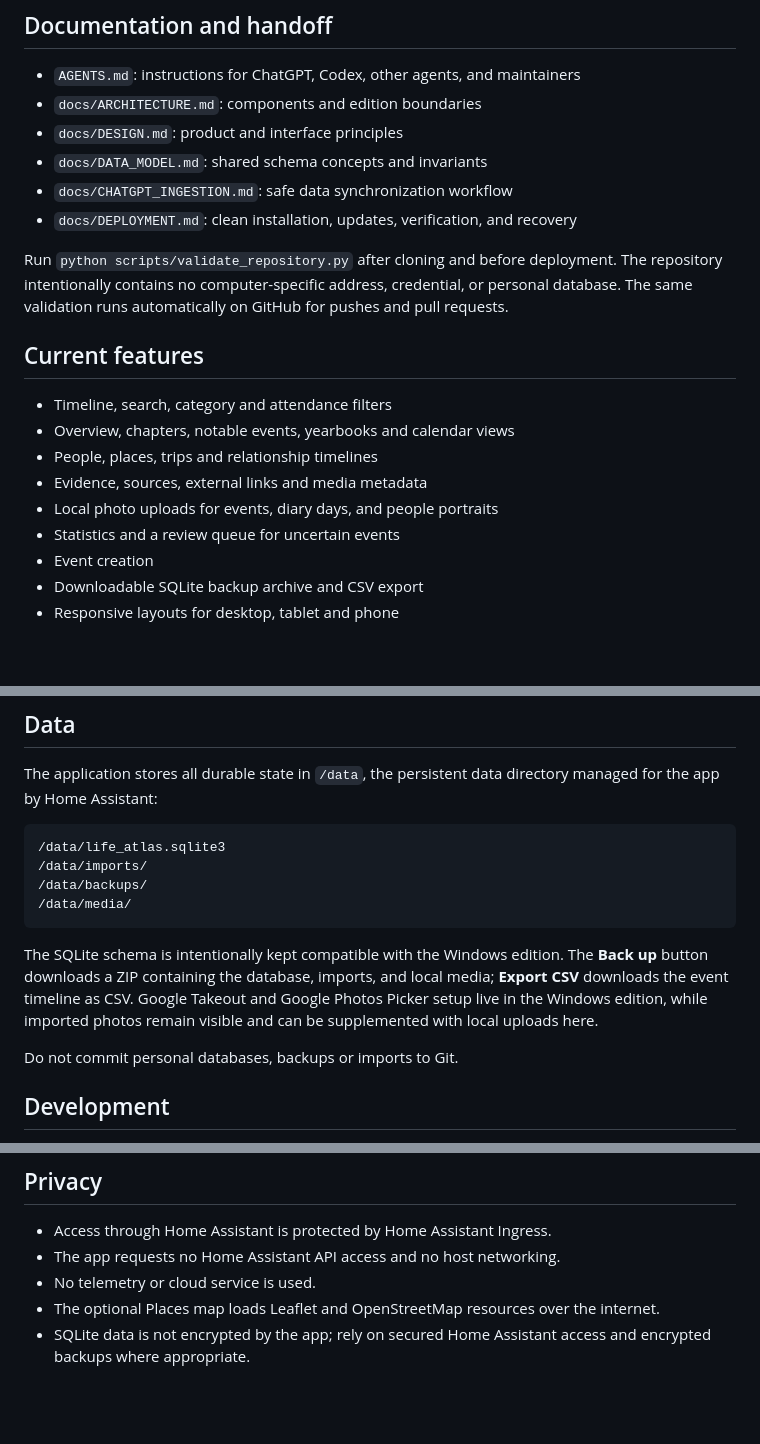
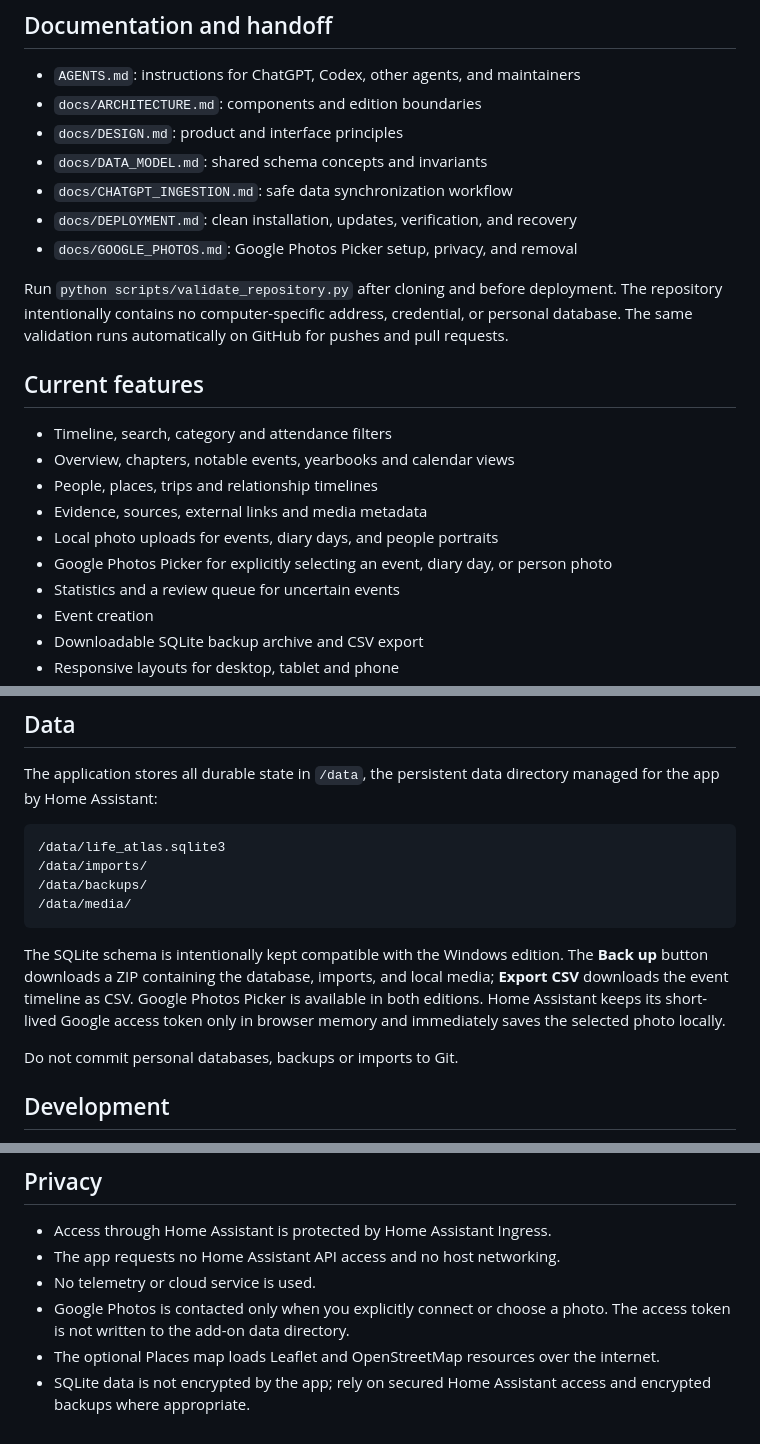
Before and after one commit to nutterguy/life-atlas-home-assistant-public, a Markdown page: README.md, 3 parts joined by grey strips. GitHub-like rendering; blank space fills up the shorter version.

Commit message:
Harden Google Photos Picker: README.md

````diff
--- a/README.md
+++ b/README.md
@@ -10,6 +10,7 @@ Life Atlas is a private, single-user life timeline packaged as a local Home Assi
 - `docs/DATA_MODEL.md`: shared schema concepts and invariants
 - `docs/CHATGPT_INGESTION.md`: safe data synchronization workflow
 - `docs/DEPLOYMENT.md`: clean installation, updates, verification, and recovery
+- `docs/GOOGLE_PHOTOS.md`: Google Photos Picker setup, privacy, and removal
 
 Run `python scripts/validate_repository.py` after cloning and before deployment. The repository intentionally contains no computer-specific address, credential, or personal database.
 The same validation runs automatically on GitHub for pushes and pull requests.
@@ -21,6 +22,7 @@ The same validation runs automatically on GitHub for pushes and pull requests.
 - People, places, trips and relationship timelines
 - Evidence, sources, external links and media metadata
 - Local photo uploads for events, diary days, and people portraits
+- Google Photos Picker for explicitly selecting an event, diary day, or person photo
 - Statistics and a review queue for uncertain events
 - Event creation
 - Downloadable SQLite backup archive and CSV export
@@ -49,7 +51,7 @@ The application stores all durable state in `/data`, the persistent data directo
 /data/media/
 ```
 
-The SQLite schema is intentionally kept compatible with the Windows edition. The **Back up** button downloads a ZIP containing the database, imports, and local media; **Export CSV** downloads the event timeline as CSV. Google Takeout and Google Photos Picker setup live in the Windows edition, while imported photos remain visible and can be supplemented with local uploads here.
+The SQLite schema is intentionally kept compatible with the Windows edition. The **Back up** button downloads a ZIP containing the database, imports, and local media; **Export CSV** downloads the event timeline as CSV. Google Photos Picker is available in both editions. Home Assistant keeps its short-lived Google access token only in browser memory and immediately saves the selected photo locally.
 
 Do not commit personal databases, backups or imports to Git.
 
@@ -74,5 +76,6 @@ Home Assistant-specific behaviour is limited to `config.yaml`, `build.yaml`, `Do
 - Access through Home Assistant is protected by Home Assistant Ingress.
 - The app requests no Home Assistant API access and no host networking.
 - No telemetry or cloud service is used.
+- Google Photos is contacted only when you explicitly connect or choose a photo. The access token is not written to the add-on data directory.
 - The optional Places map loads Leaflet and OpenStreetMap resources over the internet.
 - SQLite data is not encrypted by the app; rely on secured Home Assistant access and encrypted backups where appropriate.
````
